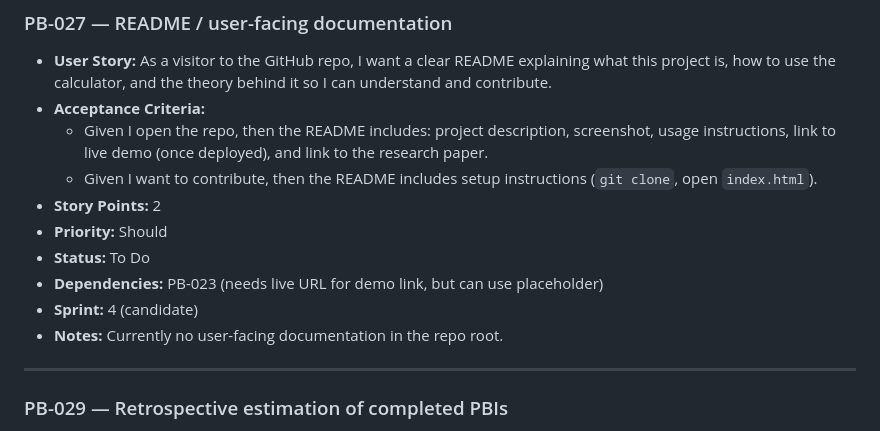
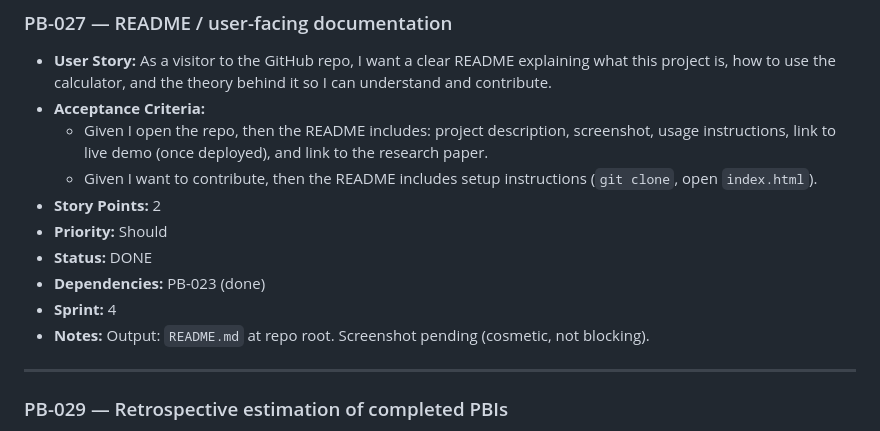
Before and after one commit to qbah3h/efectividad, a Markdown page: ai/context/product-backlog.md, the part around the change. Drawn GitHub-style.

Commit message:
PB-027: Add user-facing README with live demo link, usage guide, and project overview [AI]

```diff
--- a/ai/context/product-backlog.md
+++ b/ai/context/product-backlog.md
@@ -249,10 +249,10 @@ Items are ordered by priority (highest first). All items must meet the Definitio
   - Given I want to contribute, then the README includes setup instructions (`git clone`, open `index.html`).
 - **Story Points:** 2
 - **Priority:** Should
-- **Status:** To Do
-- **Dependencies:** PB-023 (needs live URL for demo link, but can use placeholder)
-- **Sprint:** 4 (candidate)
-- **Notes:** Currently no user-facing documentation in the repo root.
+- **Status:** DONE
+- **Dependencies:** PB-023 (done)
+- **Sprint:** 4
+- **Notes:** Output: `README.md` at repo root. Screenshot pending (cosmetic, not blocking).
 
 ---
 
```
Also changed, not shown: README.md (added, +93 -0 lines).
